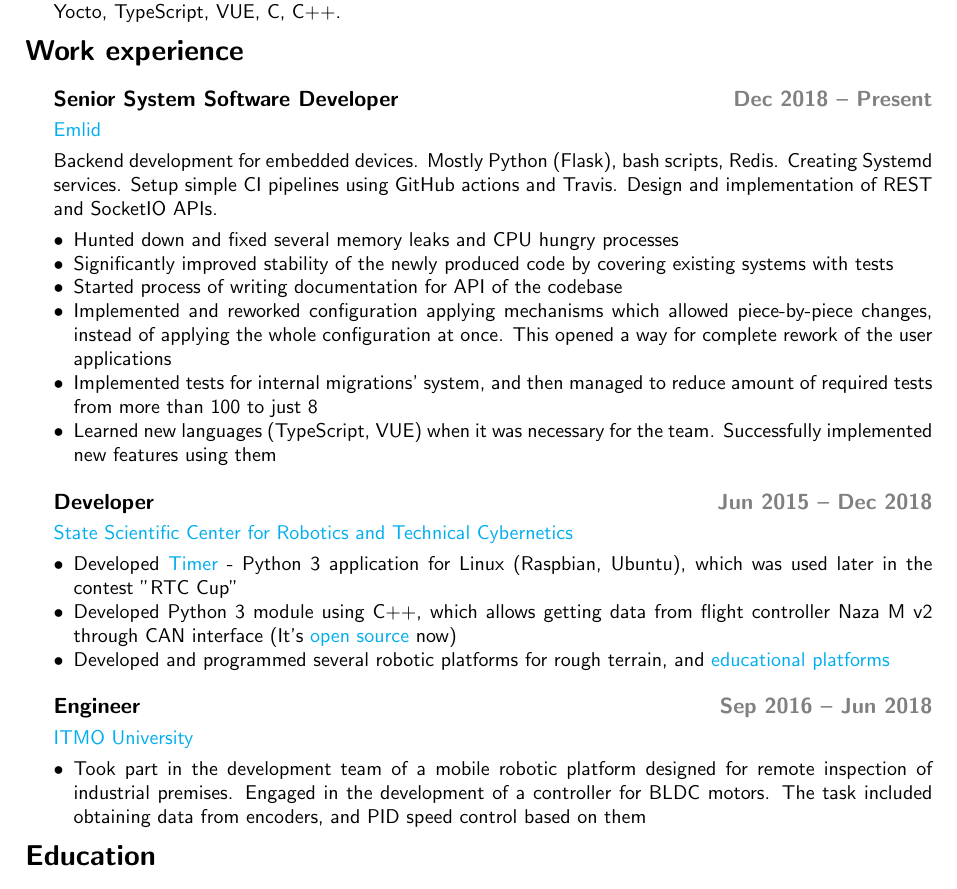
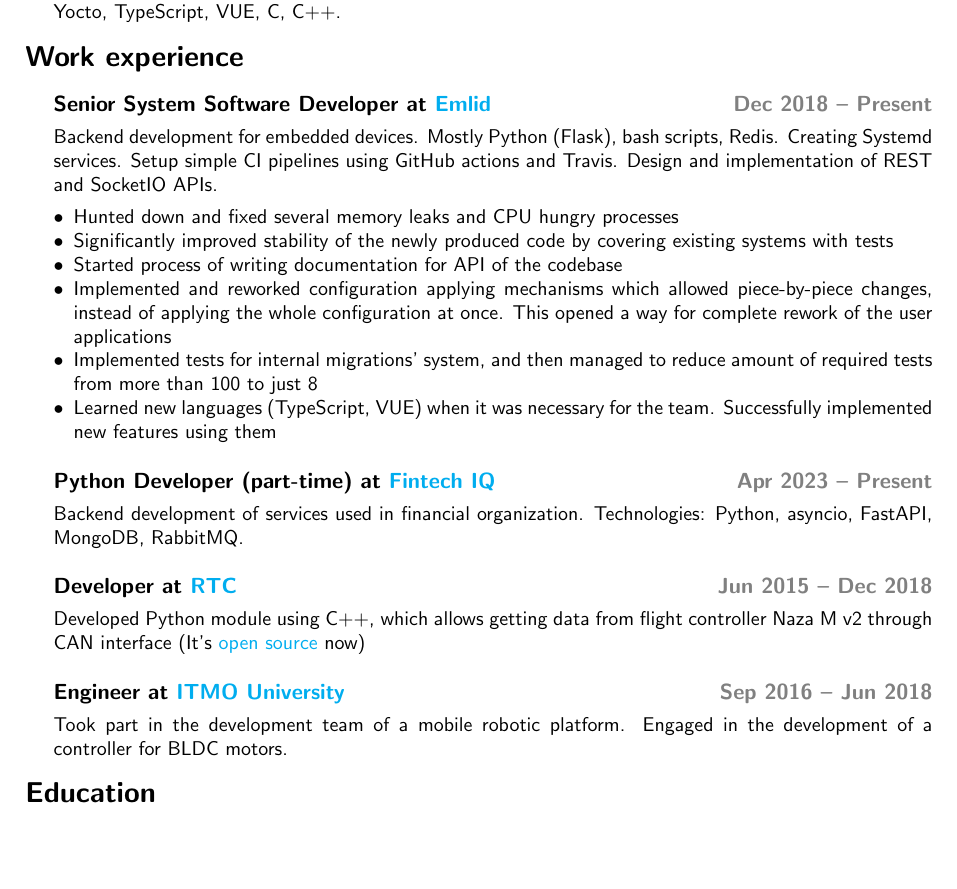
Before and after one commit to viktorvorobev/viktorvorobev, a LaTeX CV (cv/Viktor_Vorobev_CV.tex): part of the page, cut so that both start at the same text, the shorter picture padded with empty space. Compiled offline with pdfLaTeX.

Commit message:
cv: add new job experience

```diff
--- a/cv/Viktor_Vorobev_CV.tex
+++ b/cv/Viktor_Vorobev_CV.tex
@@ -75,9 +75,8 @@
     \end{changemargin}
     \section*{Work experience}
     \begin{changemargin}{\lmvalue}{\rmvalue}
-        \subsection*{Senior System Software Developer \hfill {\color{gray}Dec 2018 –
-        Present}}
-        \href{https://emlid.com}{Emlid}
+        \subsection*{Senior System Software Developer at \href{https://emlid.com}{Emlid}
+        \hfill {\color{gray}Dec 2018 – Present}}
 
         Backend development for embedded devices.
         Mostly Python (Flask), bash scripts, Redis.
@@ -101,28 +100,24 @@
             Successfully implemented new features using them
         \end{itemize}
 
-        \subsection*{Developer \hfill {\color{gray}Jun 2015 – Dec 2018}}
-        \href{https://er.rtc.ru/en/}{State Scientific Center for
-        Robotics and Technical Cybernetics}
-        \begin{itemize}
-            \item Developed
-            \href{https://github.com/RTC-SCTB/cuptimer}{Timer} - Python 3 application for
-            Linux (Raspbian, Ubuntu), which was used later in the contest "RTC~Cup"
-            \item Developed Python 3 module using C++, which allows getting
-            data from flight controller Naza M v2 through CAN~interface (It's
-            \href{https://github.com/viktorvorobev/NazaCanDecoder}{open source} now)
-            \item Developed and programmed several robotic platforms for
-            rough terrain, and \href{https://rtc.ru/solution/agro-robot/}{educational platforms}
-        \end{itemize}
+		\subsection*{Python Developer (part-time) at \href{https://www.linkedin.com/company/fintech-iq/}{Fintech IQ}
+		\hfill {\color{gray}Apr 2023 – Present}}
 
-        \subsection*{Engineer \hfill {\color{gray}Sep 2016 – Jun 2018}}
-        \href{https://en.itmo.ru/}{ITMO University}
-        \begin{itemize}
-            \item Took part in the development team of a mobile robotic
-            platform designed for remote inspection of industrial premises.
-            Engaged in the development of a controller for BLDC motors.
-            The task included obtaining data from encoders, and PID speed control based on them
-        \end{itemize}
+		Backend development of services used in financial organization.
+		Technologies: Python, asyncio, FastAPI, MongoDB, RabbitMQ.
+
+		\subsection*{Developer at \href{https://er.rtc.ru/en/}{RTC}
+		\hfill {\color{gray}Jun 2015 – Dec 2018}}
+
+		Developed Python module using C++, which allows getting data from flight controller Naza M v2 through
+		CAN~interface (It's \href{https://github.com/viktorvorobev/NazaCanDecoder}{open source} now)
+
+		\subsection*{Engineer at \href{https://en.itmo.ru/}{ITMO University}
+		\hfill {\color{gray}Sep 2016 – Jun 2018}}
+
+		Took part in the development team of a mobile robotic platform.
+        Engaged in the development of a controller for BLDC motors.
+
     \end{changemargin}
 
     \section*{Education}
```
